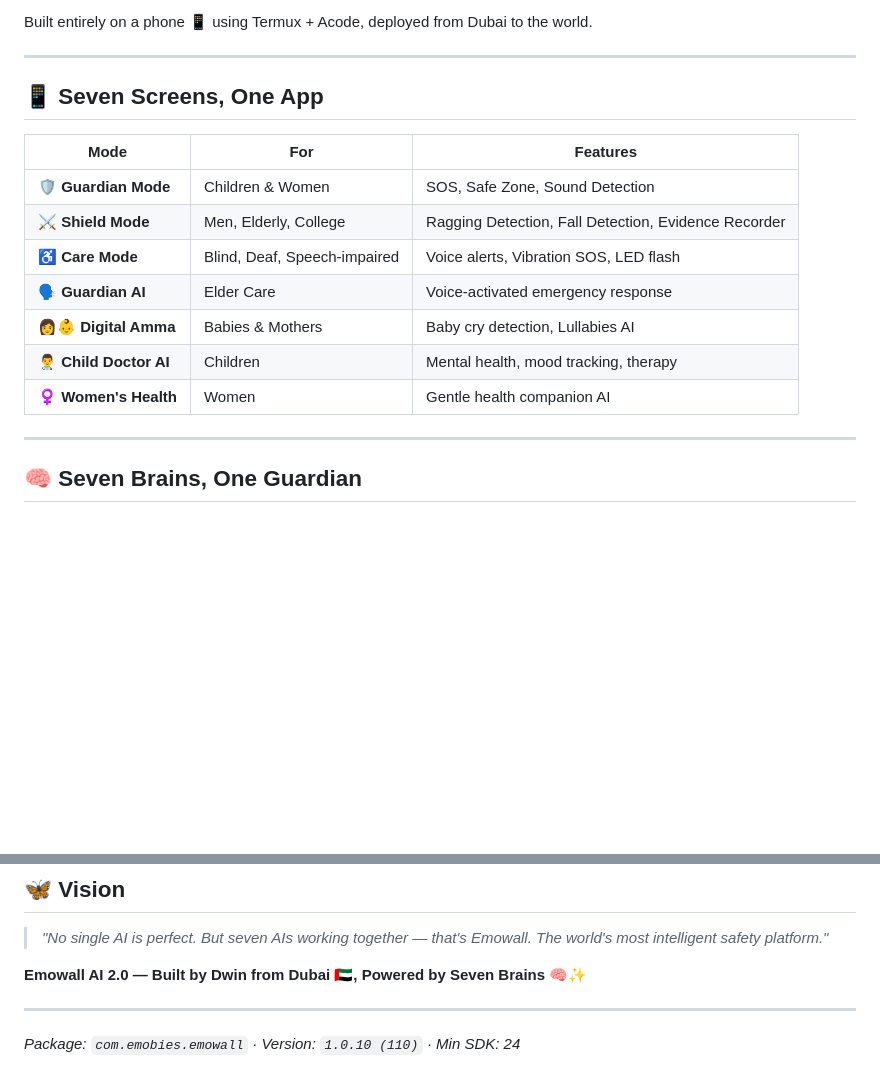
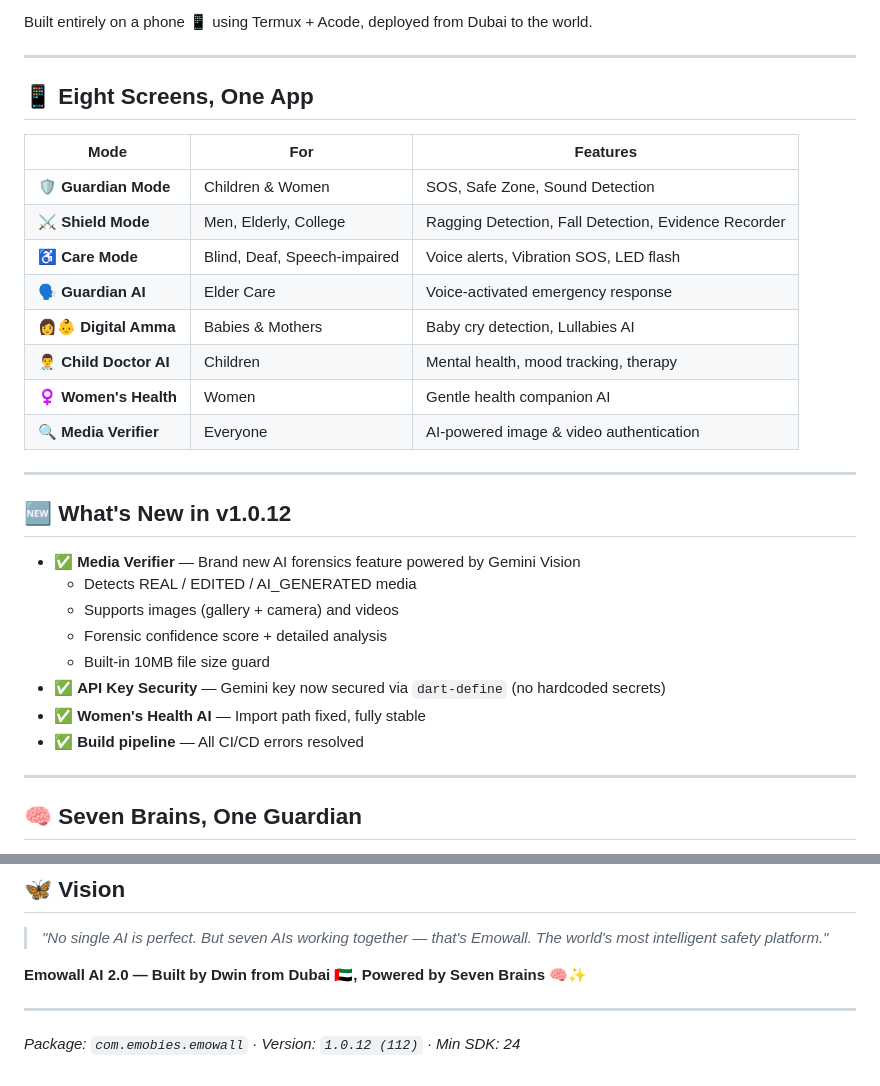
Before and after one commit to Emobies05/Emobies-AP-135, a Markdown page: README.md, 2 parts joined by grey strips. Drawn GitHub-style; blank space fills up the shorter version.

```diff
--- a/README.md
+++ b/README.md
@@ -18,7 +19,7 @@ Built entirely on a phone 📱 using Termux + Acode, deployed from Dubai to the
 
 ---
 
-## 📱 Seven Screens, One App
+## 📱 Eight Screens, One App
 
 | Mode | For | Features |
 |------|-----|----------|
@@ -29,6 +30,20 @@ Built entirely on a phone 📱 using Termux + Acode, deployed from Dubai to the
 | 👩‍👶 **Digital Amma** | Babies & Mothers | Baby cry detection, Lullabies AI |
 | 👨‍⚕️ **Child Doctor AI** | Children | Mental health, mood tracking, therapy |
 | ♀️ **Women's Health** | Women | Gentle health companion AI |
+| 🔍 **Media Verifier** | Everyone | AI-powered image & video authentication |
+
+---
+
+## 🆕 What's New in v1.0.12
+
+- ✅ **Media Verifier** — Brand new AI forensics feature powered by Gemini Vision
+  - Detects REAL / EDITED / AI_GENERATED media
+  - Supports images (gallery + camera) and videos
+  - Forensic confidence score + detailed analysis
+  - Built-in 10MB file size guard
+- ✅ **API Key Security** — Gemini key now secured via `dart-define` (no hardcoded secrets)
+- ✅ **Women's Health AI** — Import path fixed, fully stable
+- ✅ **Build pipeline** — All CI/CD errors resolved
 
 ---
 
@@ -185,4 +221,4 @@ permission_handler: ^11.0.0  # Device permissions
 
 ---
 
-*Package: `com.emobies.emowall` · Version: `1.0.10 (110)` · Min SDK: 24*
+*Package: `com.emobies.emowall` · Version: `1.0.12 (112)` · Min SDK: 24*
```
Also changed, not shown: other parts of README.md (+30 -8 lines).
